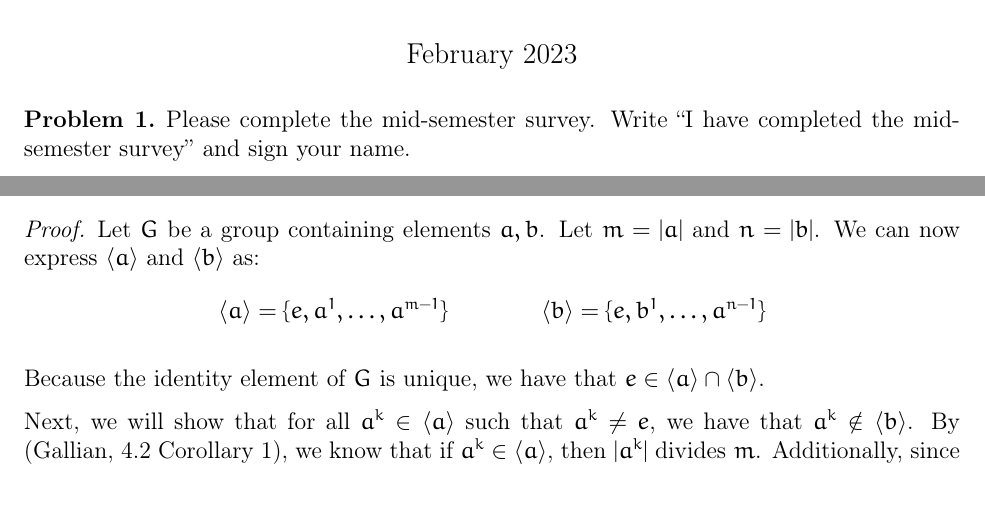
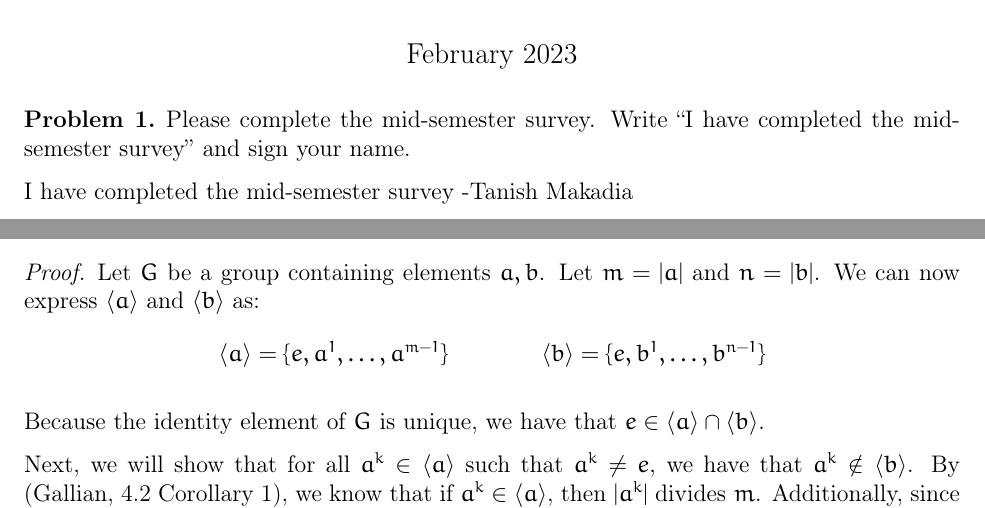
Before and after one commit to Tanishmak/LaTeX, a LaTeX problem sheet (Pure Math/MATH 1530/MATH 1530 Problem Set 4/main.tex): two parts of pages 1 and 3 of 5, joined at a grey line, cut so that both start at the same text. Compiled offline with pdfLaTeX.

Commit message:
Finished problem set :)

```diff
--- a/Pure Math/MATH 1530/MATH 1530 Problem Set 4/main.tex
+++ b/Pure Math/MATH 1530/MATH 1530 Problem Set 4/main.tex
@@ -81,6 +81,8 @@
     Please complete the mid-semester survey. Write "I have completed the mid-semester survey" and sign your name.
 \end{problem}
 
+I have completed the mid-semester survey -Tanish Makadia
+
 \newpage
 
 %%%%%%%%%%%%%%%%%%%% PROBLEM 2 %%%%%%%%%%%%%%%%%%%%
@@ -115,7 +117,7 @@
         \end{aligned}
         \qquad\qquad
         \begin{aligned}[c]
-            \langle b\rangle = \{e,b^1,\ldots,a^{n-1}\}
+            \langle b\rangle = \{e,b^1,\ldots,b^{n-1}\}
         \end{aligned}
     \end{equation*}
 
```
Also changed, not shown: Applied Math/APMA 1655/Problem Set 2/HW_2.pdf, Pure Math/MATH 1530/MATH 1530 Problem Set 4/main.pdf, 3 other files.
